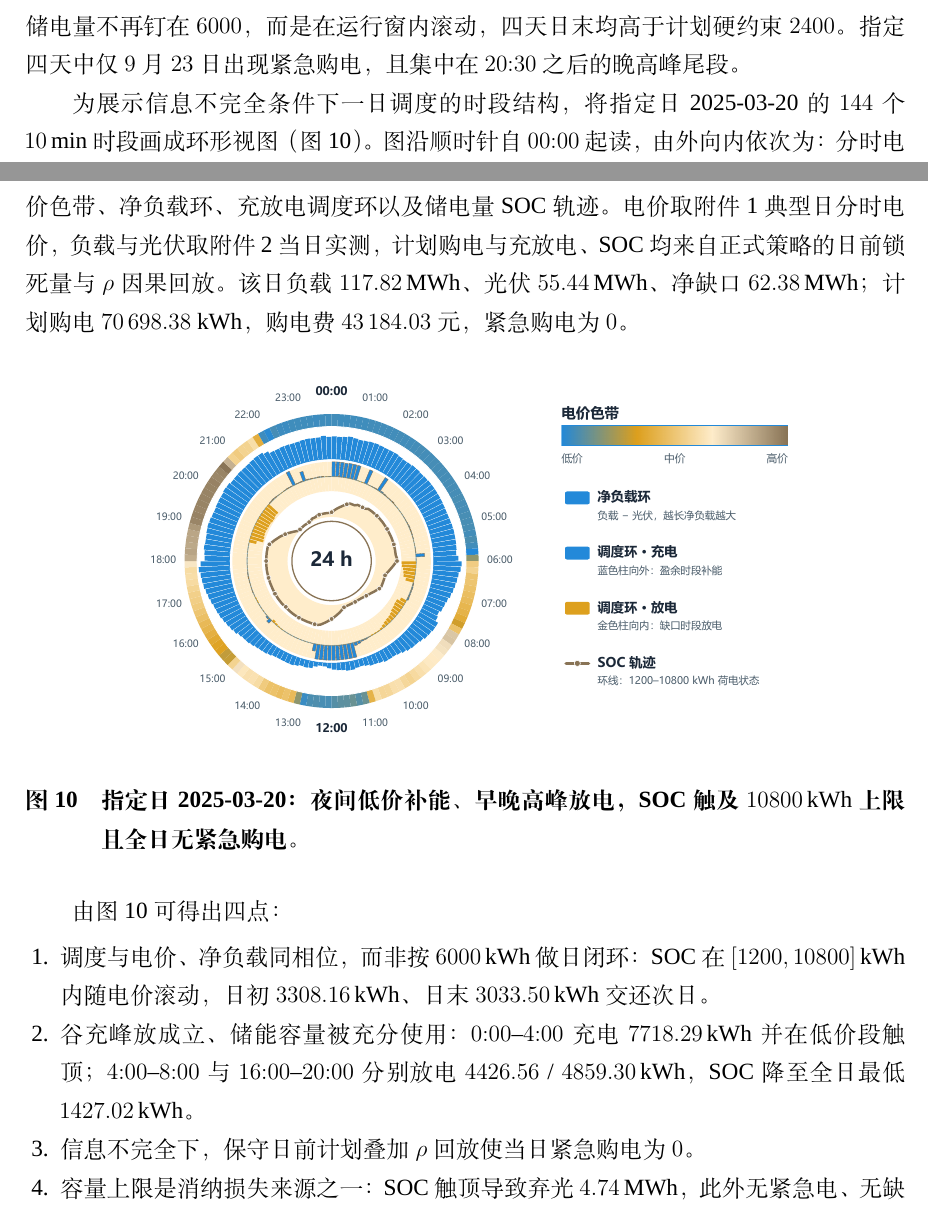
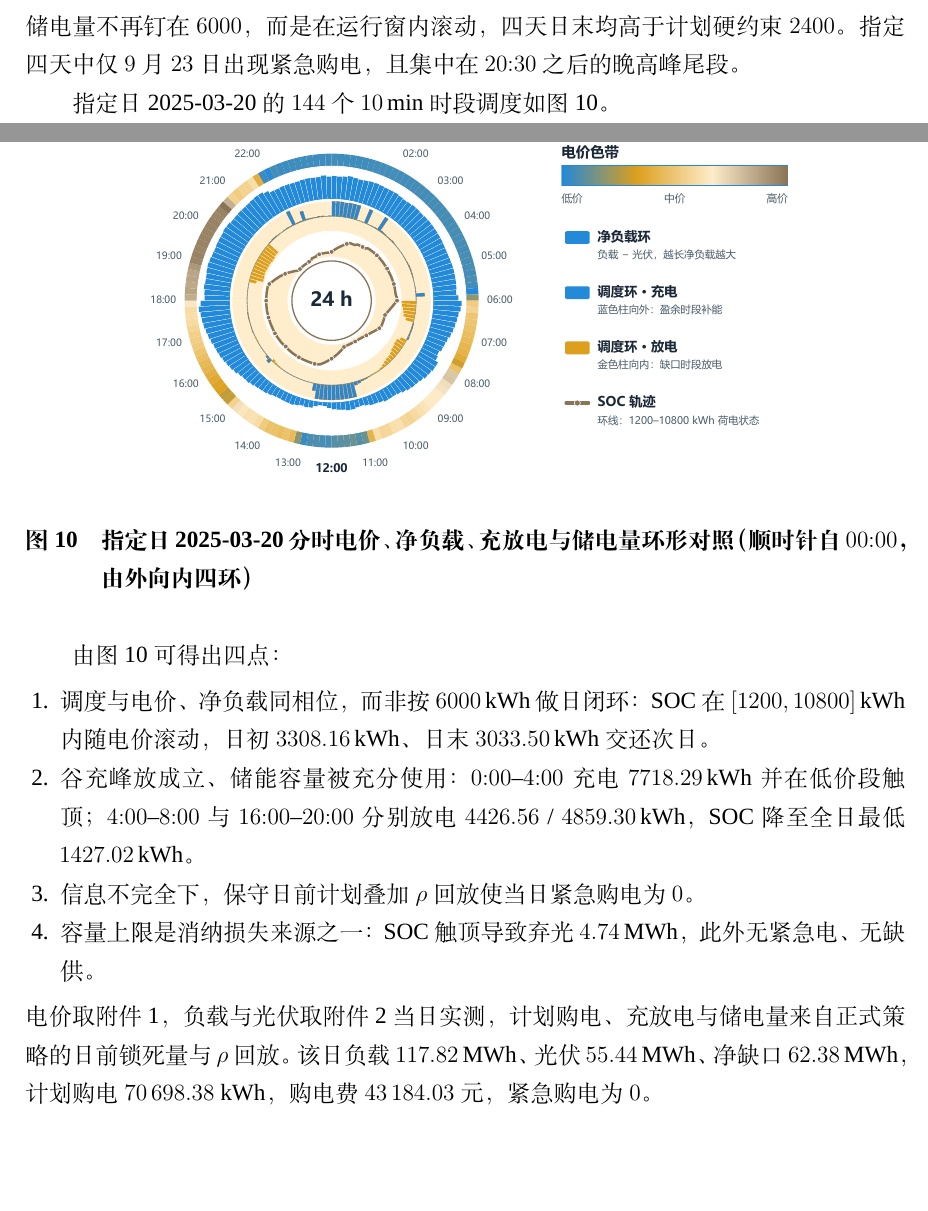
Before and after one commit to Sen-illion/math-modeling-paper, a LaTeX thesis (main_print.tex, which reads sections/q2.tex): two parts of pages 21 and 23 of 46, joined at a grey line, cut so that both start at the same text, the shorter picture padded with empty space. Compiled offline with XeLaTeX; a missing font is replaced by an installed copy or a similar font.

Commit message:
Place the circular-dispatch reading after the figure and caption what the rings show.
Co-authored-by: Cursor <cursoragent@cursor.com>

```diff
--- a/sections/q2.tex
+++ b/sections/q2.tex
@@ -205,12 +205,12 @@ C=\sum_{t}\pi_t G_t+\sum_{t}5\pi_t e_t,
 
 由表~\ref{tab:q2_purchase} 至表~\ref{tab:q2_emergency} 可见：计划购电集中在光伏回落的 $16{:}00$、$18{:}00$ 晚高峰，$10{:}00$ 与 $20{:}00$ 分别由富余光伏与储能放电覆盖；储能仍是“凌晨低价充电、早晚高峰放电”，但 $24{:}00$ 储电量不再钉在 $6000$，而是在运行窗内滚动，四天日末均高于计划硬约束 $2400$。指定四天中仅 $9$ 月 $23$ 日出现紧急购电，且集中在 $20{:}30$ 之后的晚高峰尾段。
 
-为展示信息不完全条件下一日调度的时段结构，将指定日 2025-03-20 的 $144$ 个 $10\,\mathrm{min}$ 时段画成环形视图（图~\ref{fig:q2-circular}）。图沿顺时针自 $00{:}00$ 起读，由外向内依次为：分时电价色带、净负载环、充放电调度环以及储电量 SOC 轨迹。电价取附件 1 典型日分时电价，负载与光伏取附件 2 当日实测，计划购电与充放电、SOC 均来自正式策略的日前锁死量与 $\rho$ 因果回放。该日负载 $117.82\,\mathrm{MWh}$、光伏 $55.44\,\mathrm{MWh}$、净缺口 $62.38\,\mathrm{MWh}$；计划购电 $70\,698.38$ kWh，购电费 $43\,184.03$ 元，紧急购电为 $0$。
+指定日 2025-03-20 的 $144$ 个 $10\,\mathrm{min}$ 时段调度如图~\ref{fig:q2-circular}。
 
-\begin{figure}[htbp]
+\begin{figure}[H]
   \centering
   \includegraphics[width=0.78\textwidth]{q2_circular_dispatch.pdf}
-  \caption{指定日 2025-03-20：夜间低价补能、早晚高峰放电，SOC 触及 $10800\,\mathrm{kWh}$ 上限且全日无紧急购电。}
+  \caption{指定日 2025-03-20 分时电价、净负载、充放电与储电量环形对照（顺时针自 $00{:}00$，由外向内四环）}
   \label{fig:q2-circular}
 \end{figure}
 
@@ -221,6 +221,7 @@ C=\sum_{t}\pi_t G_t+\sum_{t}5\pi_t e_t,
   \item 信息不完全下，保守日前计划叠加 $\rho$ 回放使当日紧急购电为 $0$。
   \item 容量上限是消纳损失来源之一：SOC 触顶导致弃光 $4.74\,\mathrm{MWh}$，此外无紧急电、无缺供。
 \end{enumerate}
+电价取附件 1，负载与光伏取附件 2 当日实测，计划购电、充放电与储电量来自正式策略的日前锁死量与 $\rho$ 回放。该日负载 $117.82\,\mathrm{MWh}$、光伏 $55.44\,\mathrm{MWh}$、净缺口 $62.38\,\mathrm{MWh}$，计划购电 $70\,698.38$ kWh，购电费 $43\,184.03$ 元，紧急购电为 $0$。
 
 \subsection{模型检验}
 
```
